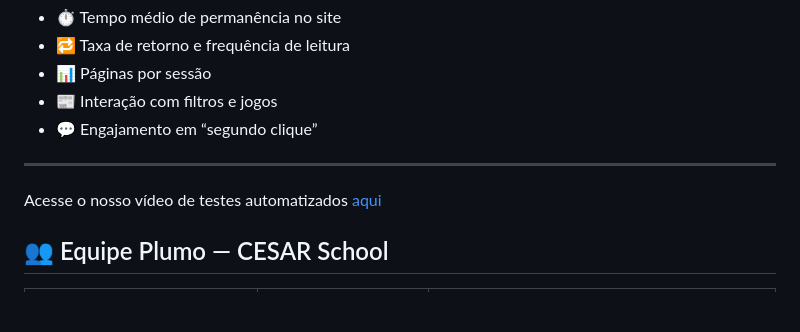
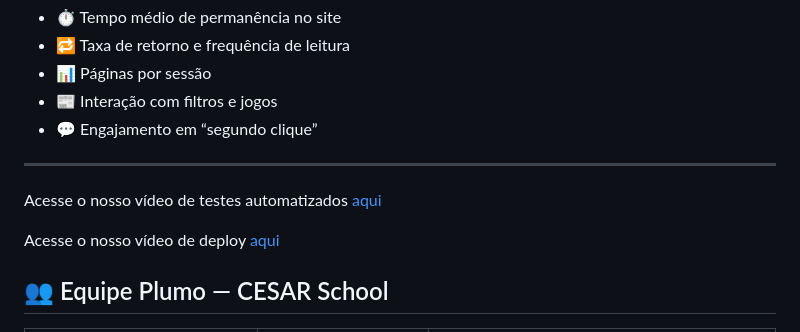
Before and after one commit to IgorGabrielDs/ProjetoJC, a Markdown page: README.md, the part around the change. Rendered like a GitHub page; blank space fills up the shorter version.

```diff
--- a/README.md
+++ b/README.md
@@ -78,6 +78,8 @@ pytest -q
 
 Acesse o nosso vídeo de testes automatizados [aqui](https://youtu.be/jgPmHwQA0cM)
 
+Acesse o nosso vídeo de deploy [aqui](https://youtu.be/ylrIaAFVhO0)
+
 ## 👥 Equipe Plumo — CESAR School
 
 | Nome | E-mail | Funções |
```
